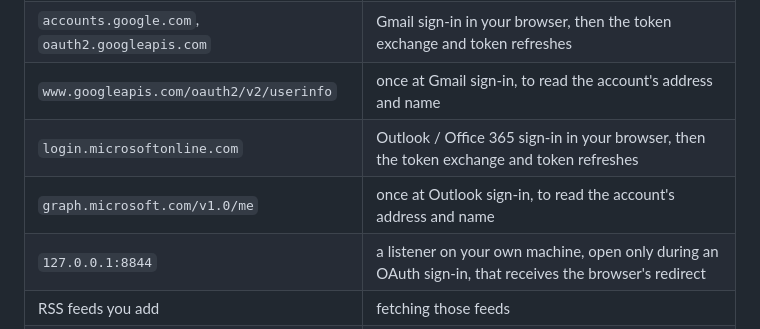
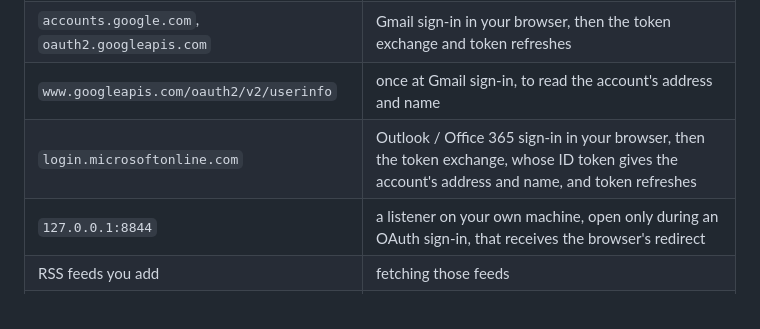
Before and after one commit to Project-Colony/Exospine, a Markdown page: README.md, the part around the change. Rendered like a GitHub page.

Commit message:
docs: match the Outlook sign-in and read-only account list behaviour

```diff
--- a/README.md
+++ b/README.md
@@ -145,8 +145,7 @@ the servers below, and only for the action named.
 | Your IMAP and SMTP servers | syncing, searching and sending mail for the accounts you add, with the credentials of that account; a read receipt only when you click to send it |
 | `accounts.google.com`, `oauth2.googleapis.com` | Gmail sign-in in your browser, then the token exchange and token refreshes |
 | `www.googleapis.com/oauth2/v2/userinfo` | once at Gmail sign-in, to read the account's address and name |
-| `login.microsoftonline.com` | Outlook / Office 365 sign-in in your browser, then the token exchange and token refreshes |
-| `graph.microsoft.com/v1.0/me` | once at Outlook sign-in, to read the account's address and name |
+| `login.microsoftonline.com` | Outlook / Office 365 sign-in in your browser, then the token exchange, whose ID token gives the account's address and name, and token refreshes |
 | `127.0.0.1:8844` | a listener on your own machine, open only during an OAuth sign-in, that receives the browser's redirect |
 | RSS feeds you add | fetching those feeds |
 | Image and content hosts named in an email | only after you click **Show images** on that message |
```
Also changed, not shown: docs/guide/configuration.md (+6 -2 lines).
